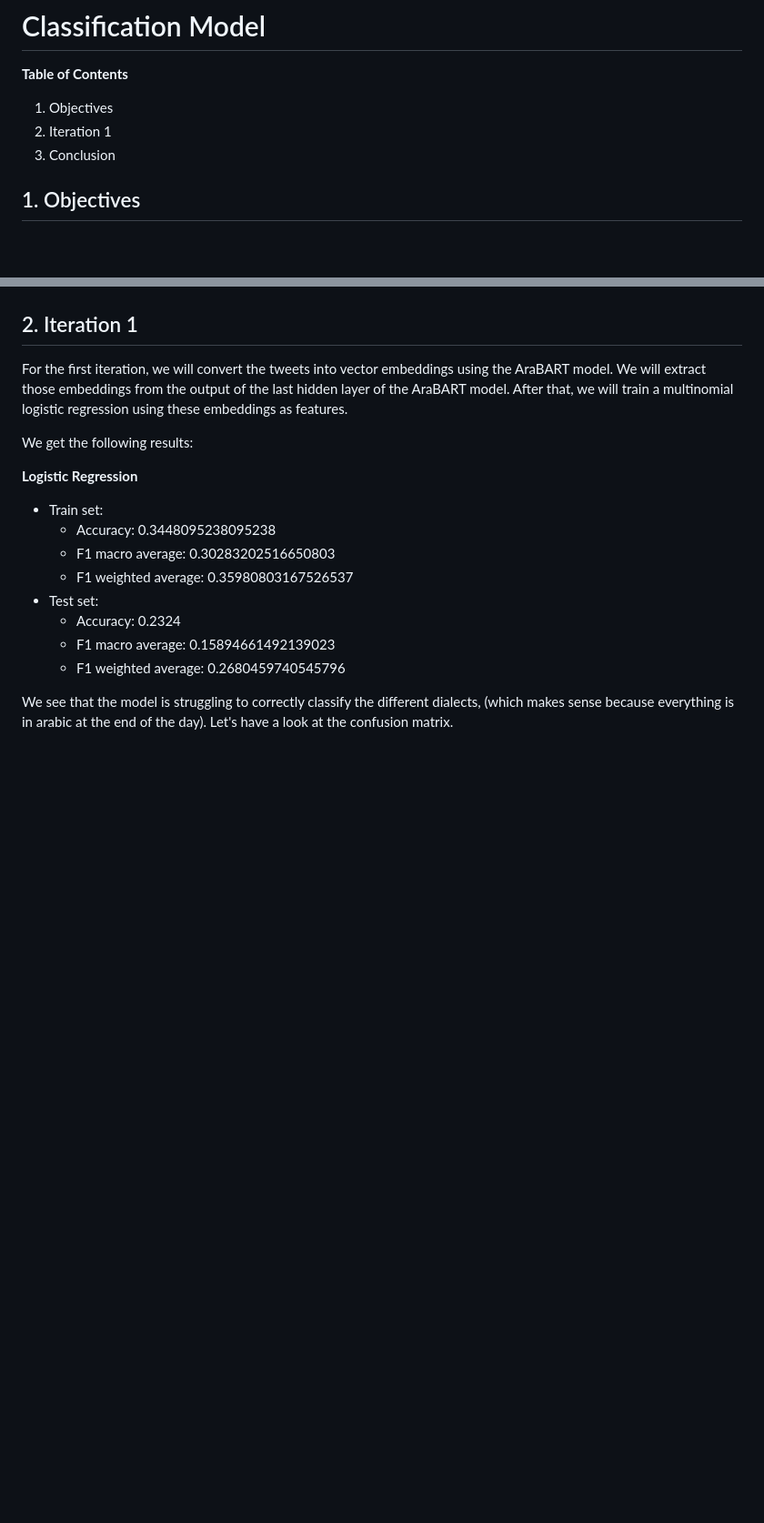
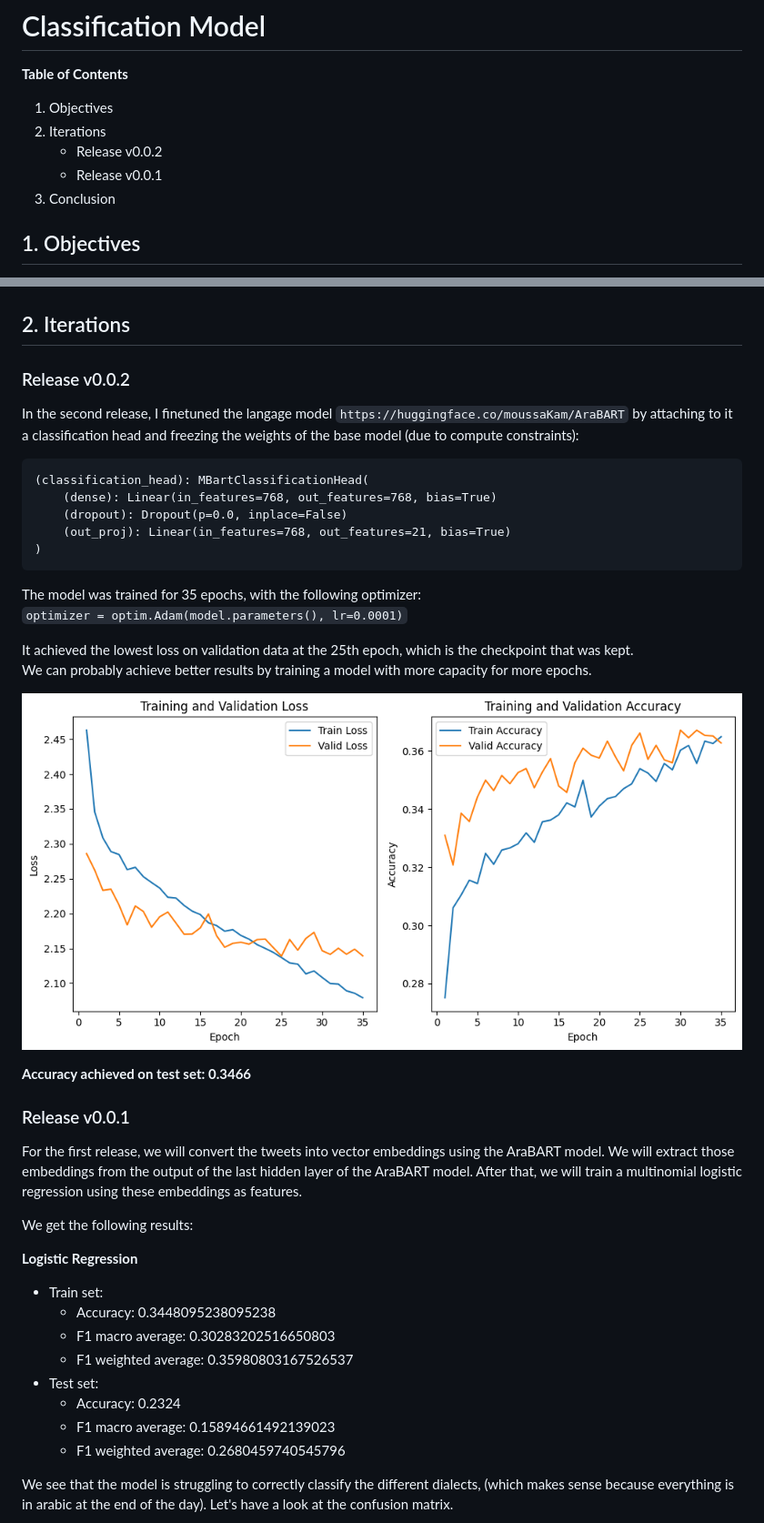
Before and after one commit to zaidmehdi/arabic-dialect-classifier, a Markdown page: docs/classifier_model.md, 2 parts joined by grey strips. Shown: that part at 91% size. GitHub-like rendering; pictures changed too: docs/images/training_history_v002.png (added); blank space fills up the shorter version.

````diff
--- a/docs/classifier_model.md
+++ b/docs/classifier_model.md
@@ -2,7 +2,9 @@
 
 **Table of Contents**
 1. Objectives
-2. Iteration 1
+2. Iterations
+    - Release v0.0.2
+    - Release v0.0.1
 3. Conclusion
 
 ## 1. Objectives
@@ -35,8 +37,28 @@ Some countries don't have a lot of observations, which means that it might be ha
 ![distribution of train labels](images/train_labels.png)
 ![distribution of test labels](images/test_labels.png)
 
-## 2. Iteration 1
-For the first iteration, we will convert the tweets into vector embeddings using the AraBART model. We will extract those embeddings from the output of the last hidden layer of the AraBART model. After that, we will train a multinomial logistic regression using these embeddings as features.
+## 2. Iterations
+### Release v0.0.2
+In the second release, I finetuned the langage model `https://huggingface.co/moussaKam/AraBART` by attaching to it a classification head and freezing the weights of the base model (due to compute constraints):
+```
+(classification_head): MBartClassificationHead(
+    (dense): Linear(in_features=768, out_features=768, bias=True)
+    (dropout): Dropout(p=0.0, inplace=False)
+    (out_proj): Linear(in_features=768, out_features=21, bias=True)
+)
+```
+The model was trained for 35 epochs, with the following optimizer:
+`optimizer = optim.Adam(model.parameters(), lr=0.0001)`
+
+It achieved the lowest loss on validation data at the 25th epoch, which is the checkpoint that was kept.
+We can probably achieve better results by training a model with more capacity for more epochs.
+
+![training history](images/training_history_v002.png)
+
+**Accuracy achieved on test set: 0.3466**
+
+### Release v0.0.1
+For the first release, we will convert the tweets into vector embeddings using the AraBART model. We will extract those embeddings from the output of the last hidden layer of the AraBART model. After that, we will train a multinomial logistic regression using these embeddings as features.
 
 We get the following results:
 
````
